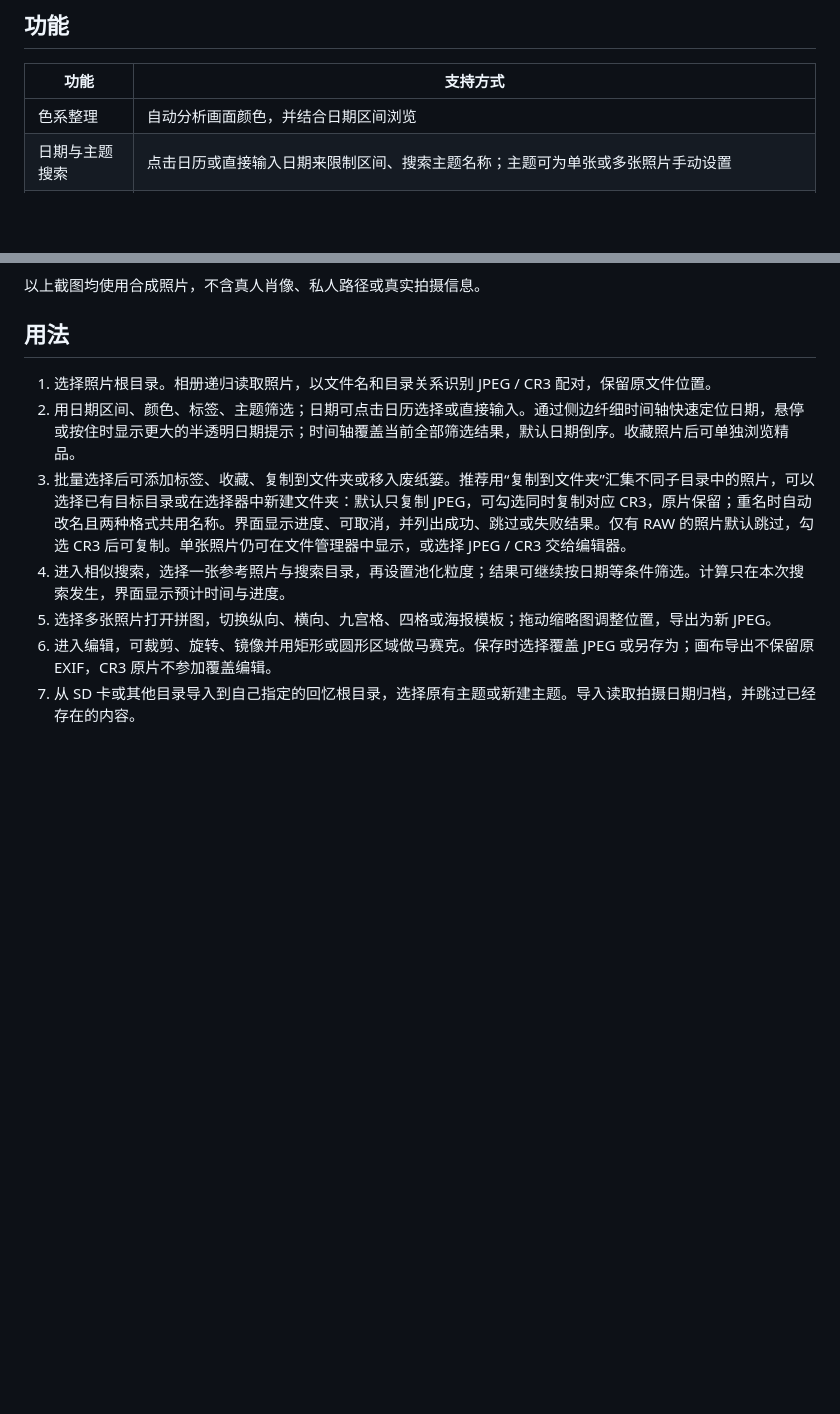
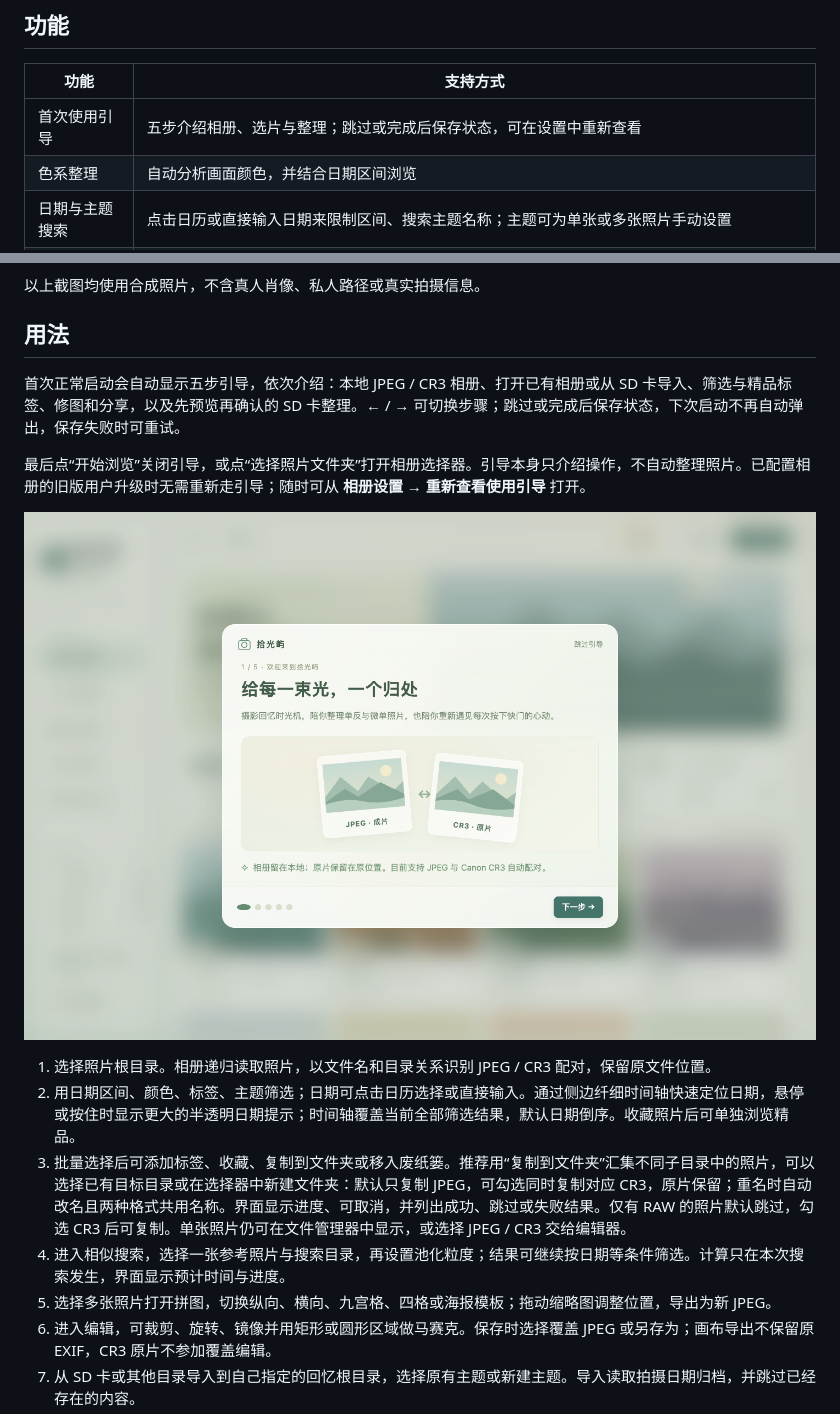
Before and after one commit to Undefeated-man/ShutterCove, a Markdown page: README.md, 2 parts joined by grey strips. Drawn GitHub-style; pictures changed too: docs/screenshots/onboarding.png (added); blank space fills up the shorter version.

```diff
--- a/README.md
+++ b/README.md
@@ -51,6 +51,7 @@ Linux AppImage 在部分发行版需要 FUSE 2。Photoshop / Lightroom 没有官
 
 | 功能 | 支持方式 |
 | --- | --- |
+| 首次使用引导 | 五步介绍相册、选片与整理；跳过或完成后保存状态，可在设置中重新查看 |
 | 色系整理 | 自动分析画面颜色，并结合日期区间浏览 |
 | 日期与主题搜索 | 点击日历或直接输入日期来限制区间、搜索主题名称；主题可为单张或多张照片手动设置 |
 | 日期时间轴 | 纤细时间轴悬停或按住时展开半透明日期提示，拖动快速跳到当前全部筛选结果中的相应日期；默认按日期倒序浏览 |
@@ -95,6 +96,12 @@ SD 卡精品同步先展示保留与待移走清单，确认后将其余照片
 以上截图均使用合成照片，不含真人肖像、私人路径或真实拍摄信息。
 
 ## 用法
+
+首次正常启动会自动显示五步引导，依次介绍：本地 JPEG / CR3 相册、打开已有相册或从 SD 卡导入、筛选与精品标签、修图和分享，以及先预览再确认的 SD 卡整理。← / → 可切换步骤；跳过或完成后保存状态，下次启动不再自动弹出，保存失败时可重试。
+
+最后点“开始浏览”关闭引导，或点“选择照片文件夹”打开相册选择器。引导本身只介绍操作，不自动整理照片。已配置相册的旧版用户升级时无需重新走引导；随时可从 **相册设置 → 重新查看使用引导** 打开。
+
+![首次使用五步引导：合成 JPEG / CR3 画面，无私人照片](docs/screenshots/onboarding.png)
 
 1. 选择照片根目录。相册递归读取照片，以文件名和目录关系识别 JPEG / CR3 配对，保留原文件位置。
 2. 用日期区间、颜色、标签、主题筛选；日期可点击日历选择或直接输入。通过侧边纤细时间轴快速定位日期，悬停或按住时显示更大的半透明日期提示；时间轴覆盖当前全部筛选结果，默认日期倒序。收藏照片后可单独浏览精品。
```
Also changed, not shown: README.en.md (+7 -0 lines), docs/releases/v1.0.4.md (added, +49 -0 lines), docs/validation.md (+24 -0 lines), docs/screenshots/onboarding-compact.png (added), 10 other files.
